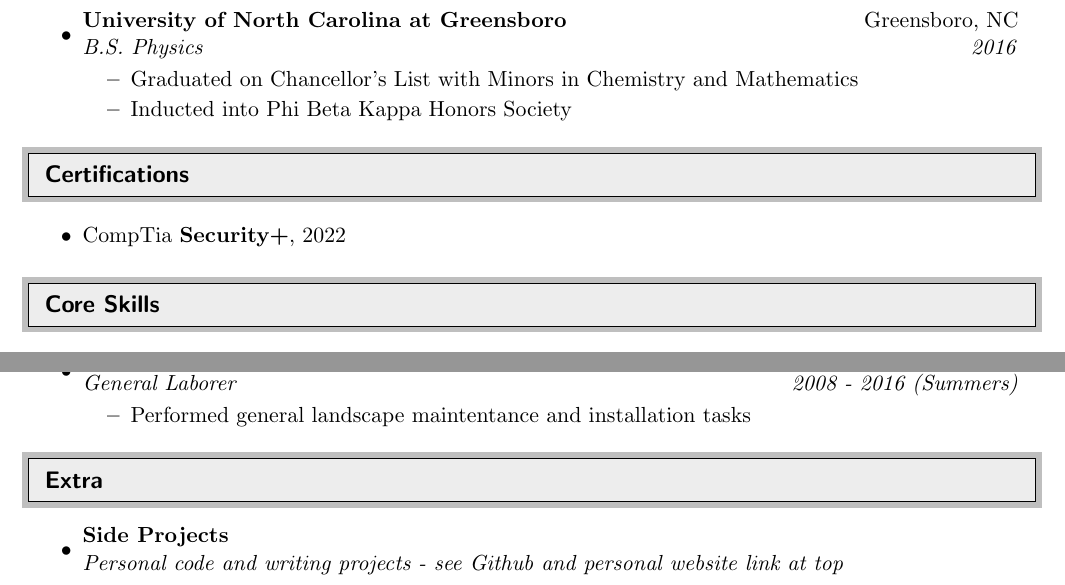
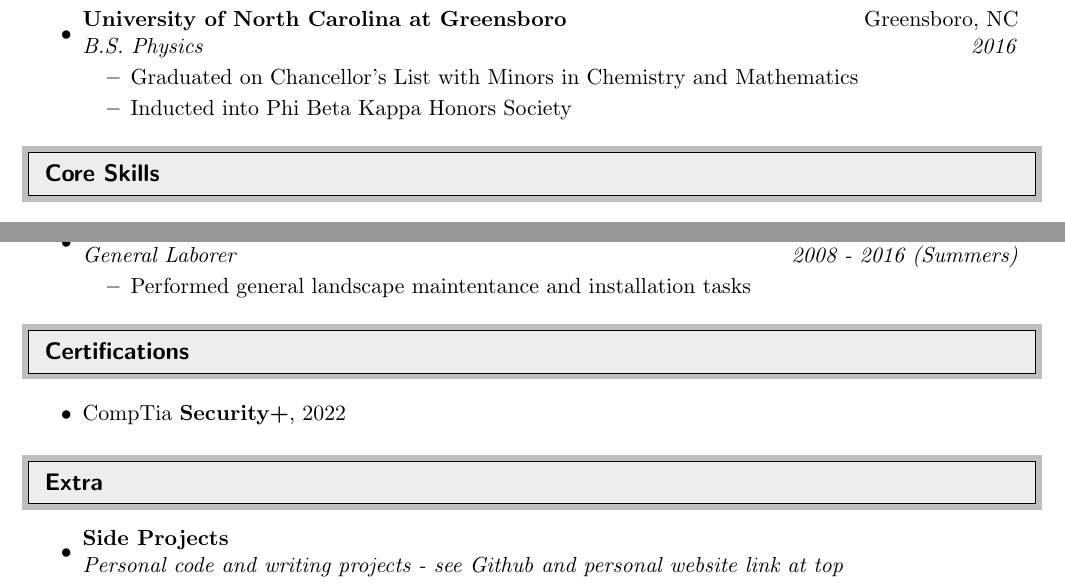
Before and after one commit to tedgrubbs/Website_Material, a LaTeX CV (resume/TGrubbs resume.tex): two parts of pages 1 and 2 of 2, joined at a grey line, cut so that both start at the same text. Compiled offline with pdfLaTeX.

Commit message:
resume update

```diff
--- a/resume/TGrubbs resume.tex
+++ b/resume/TGrubbs resume.tex
@@ -101,16 +101,7 @@
 
 %%%%%%%%%%%%%%%%%%%%%%%%%%%%%%
 
-\resheading{Certifications}
 
-%%%%%%%%%%%%%%%%%%%%%%%%%%%%%%
-
-\begin{itemize}
-
-\item
-	CompTia \textbf{Security+}, 2022
-
-\end{itemize}
 
 %%%%%%%%%%%%%%%%%%%%%%%%%%%%%%
 
@@ -195,6 +186,18 @@
 \end{itemize}
 
 %
+%%%%%%%%%%%%%%%%%%%%%%%%%%%%%%
+
+\resheading{Certifications}
+
+%%%%%%%%%%%%%%%%%%%%%%%%%%%%%%
+
+\begin{itemize}
+
+\item
+	CompTia \textbf{Security+}, 2022
+
+\end{itemize}
 
 %%%%%%%%%%%%%%%%%%%%%%%%%%%%%%
 
```
Also changed, not shown: resume/TGrubbs resume.pdf, 3 other files.
